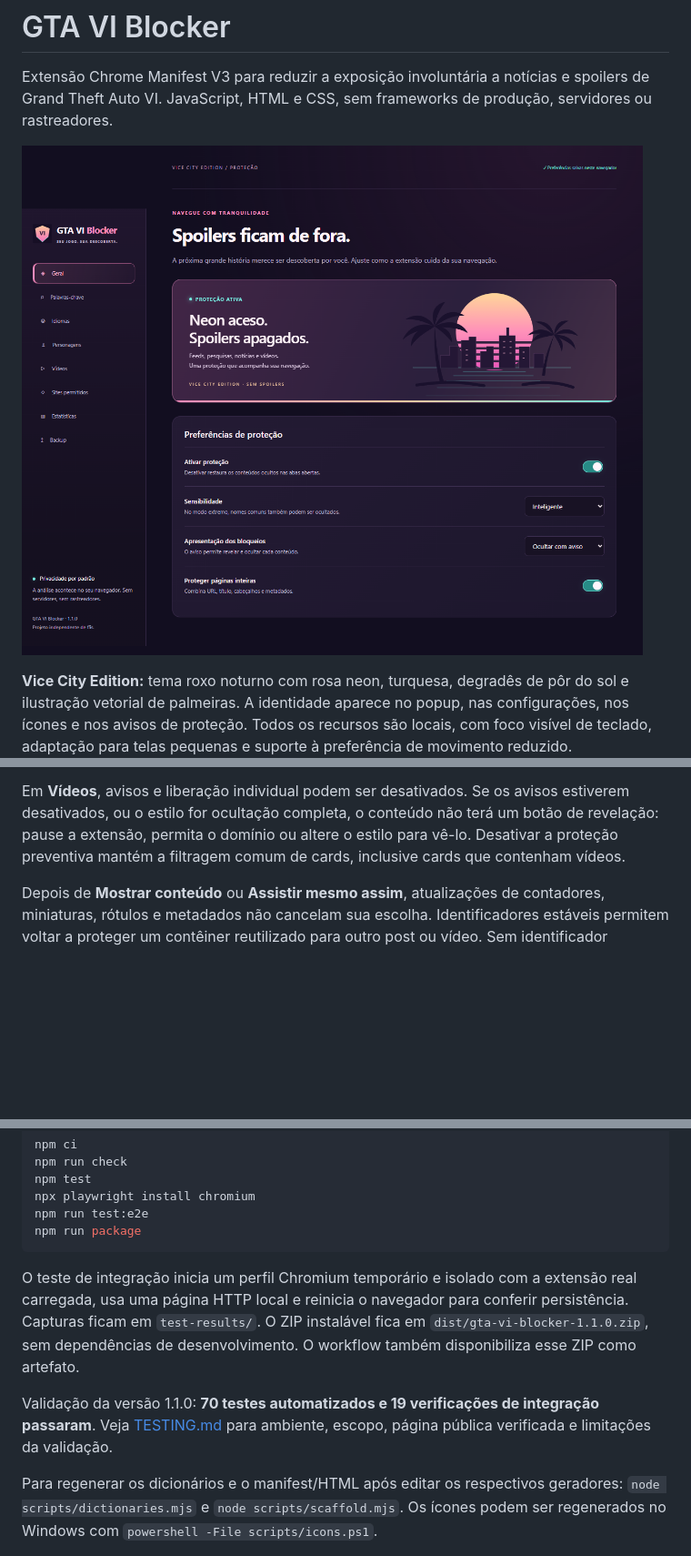
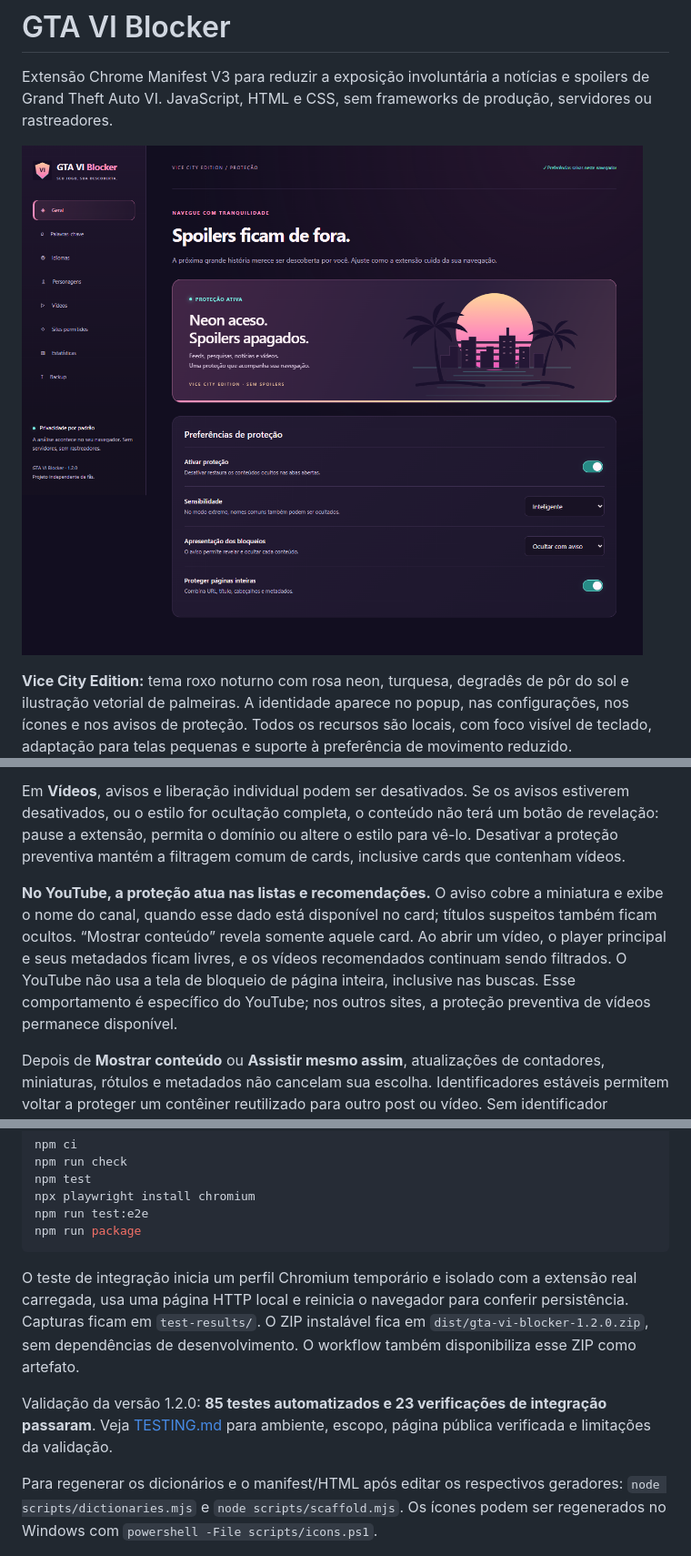
Before and after one commit to jaovborges/gta-vi-blocker, a Markdown page: README.md, 3 parts joined by grey strips. Shown at 91% size. Drawn GitHub-style; pictures changed too: docs/options.png; blank space fills up the shorter version.

Commit message:
Overlay YouTube list thumbnails with channel names and leave opened videos unblocked

````diff
--- a/README.md
+++ b/README.md
@@ -42,6 +42,8 @@ Em **Palavras-chave**, adicione termos exclusivos com a regra **Bloquear sempre*
 
 Em **Vídeos**, avisos e liberação individual podem ser desativados. Se os avisos estiverem desativados, ou o estilo for ocultação completa, o conteúdo não terá um botão de revelação: pause a extensão, permita o domínio ou altere o estilo para vê-lo. Desativar a proteção preventiva mantém a filtragem comum de cards, inclusive cards que contenham vídeos.
 
+**No YouTube, a proteção atua nas listas e recomendações.** O aviso cobre a miniatura e exibe o nome do canal, quando esse dado está disponível no card; títulos suspeitos também ficam ocultos. “Mostrar conteúdo” revela somente aquele card. Ao abrir um vídeo, o player principal e seus metadados ficam livres, e os vídeos recomendados continuam sendo filtrados. O YouTube não usa a tela de bloqueio de página inteira, inclusive nas buscas. Esse comportamento é específico do YouTube; nos outros sites, a proteção preventiva de vídeos permanece disponível.
+
 Depois de **Mostrar conteúdo** ou **Assistir mesmo assim**, atualizações de contadores, miniaturas, rótulos e metadados não cancelam sua escolha. Identificadores estáveis permitem voltar a proteger um contêiner reutilizado para outro post ou vídeo. Sem identificador disponível, a liberação permanece válida para aquele elemento até **Ocultar novamente**, recarregar a página ou mudar a rota. A liberação não é uma permissão para outros cards.
 
 Ao permitir um domínio pai com subdomínios, reativar a proteção pelo popup de um subdomínio remove a regra pai correspondente. Se desejar exceções mais específicas, cadastre domínios exatos na página de opções.
@@ -79,9 +81,9 @@ npm run test:e2e
 npm run package
 ```
 
-O teste de integração inicia um perfil Chromium temporário e isolado com a extensão real carregada, usa uma página HTTP local e reinicia o navegador para conferir persistência. Capturas ficam em `test-results/`. O ZIP instalável fica em `dist/gta-vi-blocker-1.1.0.zip`, sem dependências de desenvolvimento. O workflow também disponibiliza esse ZIP como artefato.
+O teste de integração inicia um perfil Chromium temporário e isolado com a extensão real carregada, usa uma página HTTP local e reinicia o navegador para conferir persistência. Capturas ficam em `test-results/`. O ZIP instalável fica em `dist/gta-vi-blocker-1.2.0.zip`, sem dependências de desenvolvimento. O workflow também disponibiliza esse ZIP como artefato.
 
-Validação da versão 1.1.0: **70 testes automatizados e 19 verificações de integração passaram**. Veja [TESTING.md](TESTING.md) para ambiente, escopo, página pública verificada e limitações da validação.
+Validação da versão 1.2.0: **85 testes automatizados e 23 verificações de integração passaram**. Veja [TESTING.md](TESTING.md) para ambiente, escopo, página pública verificada e limitações da validação.
 
 Para regenerar os dicionários e o manifest/HTML após editar os respectivos geradores: `node scripts/dictionaries.mjs` e `node scripts/scaffold.mjs`. Os ícones podem ser regenerados no Windows com `powershell -File scripts/icons.ps1`.
 
````
Also changed, not shown: TESTING.md (+5 -3 lines), docs/release-notes-1.2.0.md (added, +12 -0 lines), docs/youtube-preview.png (added), 15 other files.
